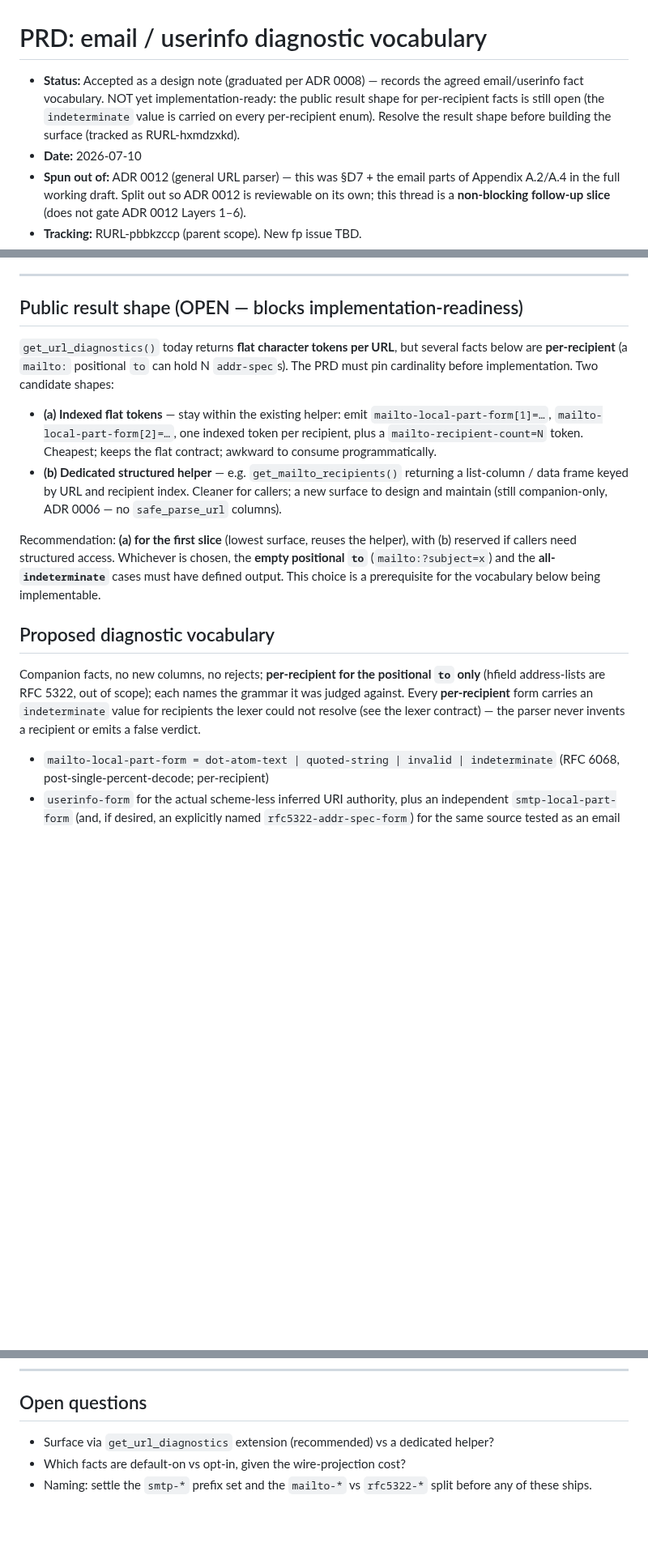
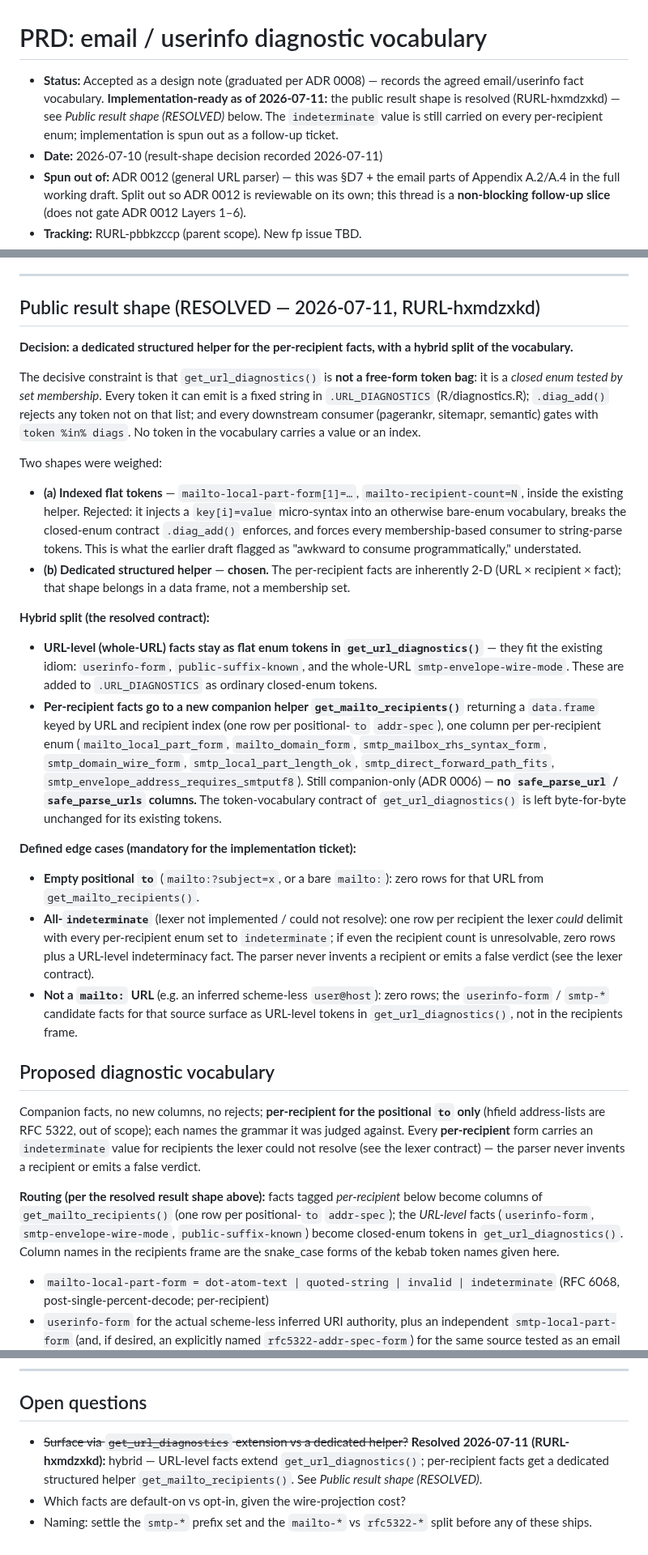
Before and after one commit to bart-turczynski/rurl, a Markdown page: design/prd/email-userinfo-diagnostics.md, 3 parts joined by grey strips. Shown at 81% size. Rendered like a GitHub page; blank space fills up the shorter version.

Commit message:
docs(prd): resolve email/userinfo diagnostics result shape (RURL-hxmdzxkd) (#166)
Pick a dedicated structured helper with a hybrid vocabulary split as the
public result shape for the D7 email/userinfo diagnostics, unblocking the
PRD's OPEN question and graduating it to implementation-ready.

The decisive constraint: get_url_diagnostics() is a closed enum tested by
set membership (.URL_DIAGNOSTICS + reject-unknown .diag_add; consumers gate
with %in%). Indexed key[i]=value tokens would corrupt that contract, so
per-recipient facts (inherently 2-D) go to a new companion get_mailto_
recipients() data.frame; URL-level facts stay as flat enum tokens. Still
companion-only (ADR 0006). Implementation spun out as RURL-zyoahfpv.

Co-authored-by: Claude Opus 4.8 (1M context) <noreply@anthropic.com>

```diff
--- a/design/prd/email-userinfo-diagnostics.md
+++ b/design/prd/email-userinfo-diagnostics.md
@@ -1,11 +1,12 @@
 # PRD: email / userinfo diagnostic vocabulary
 
 - **Status:** Accepted as a design note (graduated per ADR 0008) — records the
-  agreed email/userinfo fact vocabulary. NOT yet implementation-ready: the public
-  result shape for per-recipient facts is still open (the `indeterminate` value is
-  carried on every per-recipient enum). Resolve the result shape before building
-  the surface (tracked as RURL-hxmdzxkd).
-- **Date:** 2026-07-10
+  agreed email/userinfo fact vocabulary. **Implementation-ready as of
+  2026-07-11:** the public result shape is resolved (RURL-hxmdzxkd) — see
+  *Public result shape (RESOLVED)* below. The `indeterminate` value is still
+  carried on every per-recipient enum; implementation is spun out as a follow-up
+  ticket.
+- **Date:** 2026-07-10 (result-shape decision recorded 2026-07-11)
 - **Spun out of:** ADR 0012 (general URL parser) — this was §D7 + the email parts
   of Appendix A.2/A.4 in the full working draft. Split out so ADR 0012 is
   reviewable on its own; this thread is a **non-blocking follow-up slice** (does
@@ -105,27 +106,58 @@ model: **separate vocabularies, facts-not-gates, companion-helper only.**
 
 ---
 
-## Public result shape (OPEN — blocks implementation-readiness)
+## Public result shape (RESOLVED — 2026-07-11, RURL-hxmdzxkd)
 
-`get_url_diagnostics()` today returns **flat character tokens per URL**, but
-several facts below are **per-recipient** (a `mailto:` positional `to` can hold N
-`addr-spec`s). The PRD must pin cardinality before implementation. Two candidate
-shapes:
+**Decision: a dedicated structured helper for the per-recipient facts, with a
+hybrid split of the vocabulary.**
 
-- **(a) Indexed flat tokens** — stay within the existing helper: emit
-  `mailto-local-part-form[1]=…`, `mailto-local-part-form[2]=…`, one indexed token
-  per recipient, plus a `mailto-recipient-count=N` token. Cheapest; keeps the
-  flat contract; awkward to consume programmatically.
-- **(b) Dedicated structured helper** — e.g. `get_mailto_recipients()` returning
-  a list-column / data frame keyed by URL and recipient index. Cleaner for
-  callers; a new surface to design and maintain (still companion-only, ADR 0006 —
-  no `safe_parse_url` columns).
+The decisive constraint is that `get_url_diagnostics()` is **not a free-form
+token bag**: it is a *closed enum tested by set membership*. Every token it can
+emit is a fixed string in `.URL_DIAGNOSTICS` (R/diagnostics.R); `.diag_add()`
+rejects any token not on that list; and every downstream consumer (pagerankr,
+sitemapr, semantic) gates with `token %in% diags`. No token in the vocabulary
+carries a value or an index.
 
-Recommendation: **(a) for the first slice** (lowest surface, reuses the helper),
-with (b) reserved if callers need structured access. Whichever is chosen, the
-**empty positional `to`** (`mailto:?subject=x`) and the **all-`indeterminate`**
-cases must have defined output. This choice is a prerequisite for the vocabulary
-below being implementable.
+Two shapes were weighed:
+
+- **(a) Indexed flat tokens** — `mailto-local-part-form[1]=…`,
+  `mailto-recipient-count=N`, inside the existing helper. Rejected: it injects a
+  `key[i]=value` micro-syntax into an otherwise bare-enum vocabulary, breaks the
+  closed-enum contract `.diag_add()` enforces, and forces every membership-based
+  consumer to string-parse tokens. This is what the earlier draft flagged as
+  "awkward to consume programmatically," understated.
+- **(b) Dedicated structured helper** — **chosen.** The per-recipient facts are
+  inherently 2-D (URL × recipient × fact); that shape belongs in a data frame,
+  not a membership set.
+
+**Hybrid split (the resolved contract):**
+
+- **URL-level (whole-URL) facts stay as flat enum tokens in
+  `get_url_diagnostics()`** — they fit the existing idiom: `userinfo-form`,
+  `public-suffix-known`, and the whole-URL `smtp-envelope-wire-mode`. These are
+  added to `.URL_DIAGNOSTICS` as ordinary closed-enum tokens.
+- **Per-recipient facts go to a new companion helper `get_mailto_recipients()`**
+  returning a `data.frame` keyed by URL and recipient index (one row per
+  positional-`to` `addr-spec`), one column per per-recipient enum
+  (`mailto_local_part_form`, `mailto_domain_form`, `smtp_mailbox_rhs_syntax_form`,
+  `smtp_domain_wire_form`, `smtp_local_part_length_ok`,
+  `smtp_direct_forward_path_fits`, `smtp_envelope_address_requires_smtputf8`).
+  Still companion-only (ADR 0006) — **no `safe_parse_url` / `safe_parse_urls`
+  columns.** The token-vocabulary contract of `get_url_diagnostics()` is left
+  byte-for-byte unchanged for its existing tokens.
+
+**Defined edge cases (mandatory for the implementation ticket):**
+
+- **Empty positional `to`** (`mailto:?subject=x`, or a bare `mailto:`): zero
+  rows for that URL from `get_mailto_recipients()`.
+- **All-`indeterminate`** (lexer not implemented / could not resolve): one row
+  per recipient the lexer *could* delimit with every per-recipient enum set to
+  `indeterminate`; if even the recipient count is unresolvable, zero rows plus a
+  URL-level indeterminacy fact. The parser never invents a recipient or emits a
+  false verdict (see the lexer contract).
+- **Not a `mailto:` URL** (e.g. an inferred scheme-less `user@host`): zero rows;
+  the `userinfo-form` / `smtp-*` candidate facts for that source surface as
+  URL-level tokens in `get_url_diagnostics()`, not in the recipients frame.
 
 ## Proposed diagnostic vocabulary
 
@@ -134,6 +166,13 @@ Companion facts, no new columns, no rejects; **per-recipient for the positional
 grammar it was judged against. Every **per-recipient** form carries an
 `indeterminate` value for recipients the lexer could not resolve (see the lexer
 contract) — the parser never invents a recipient or emits a false verdict.
+
+**Routing (per the resolved result shape above):** facts tagged
+*per-recipient* below become columns of `get_mailto_recipients()` (one row per
+positional-`to` `addr-spec`); the *URL-level* facts (`userinfo-form`,
+`smtp-envelope-wire-mode`, `public-suffix-known`) become closed-enum tokens in
+`get_url_diagnostics()`. Column names in the recipients frame are the
+snake_case forms of the kebab token names given here.
 
 - `mailto-local-part-form = dot-atom-text | quoted-string | invalid |
   indeterminate` (RFC 6068, post-single-percent-decode; per-recipient)
@@ -196,7 +235,10 @@ address-list parser, no DNS-resolution verdict, no deliverability.
 
 ## Open questions
 
-- Surface via `get_url_diagnostics` extension (recommended) vs a dedicated helper?
+- ~~Surface via `get_url_diagnostics` extension vs a dedicated helper?~~
+  **Resolved 2026-07-11 (RURL-hxmdzxkd):** hybrid — URL-level facts extend
+  `get_url_diagnostics()`; per-recipient facts get a dedicated structured helper
+  `get_mailto_recipients()`. See *Public result shape (RESOLVED)*.
 - Which facts are default-on vs opt-in, given the wire-projection cost?
 - Naming: settle the `smtp-*` prefix set and the `mailto-*` vs `rfc5322-*`
   split before any of these ships.
```
